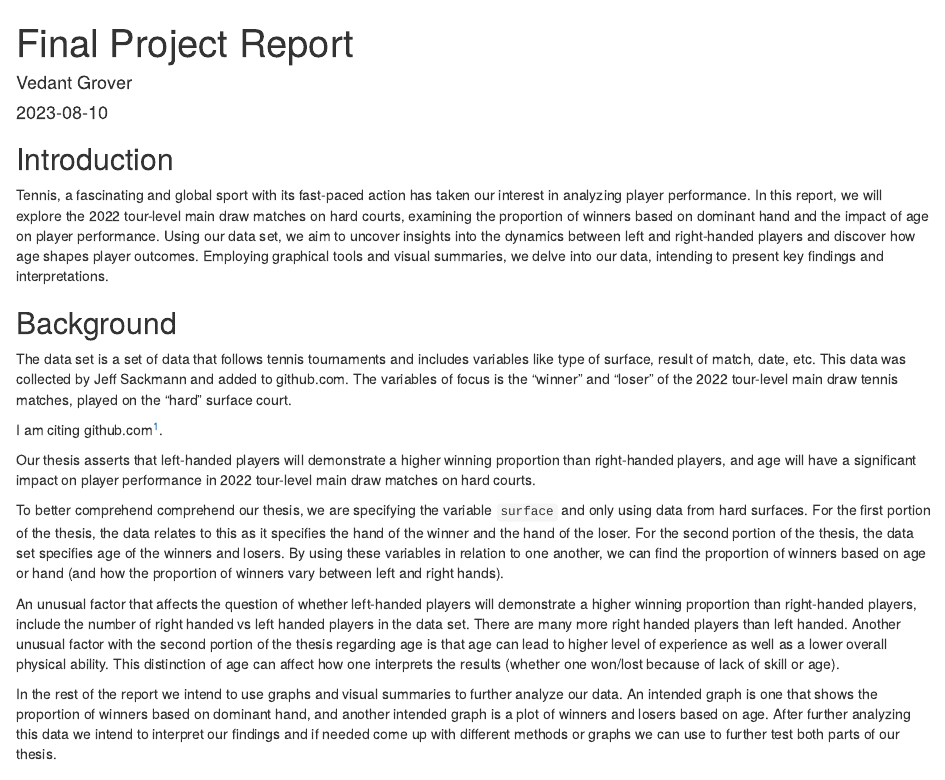
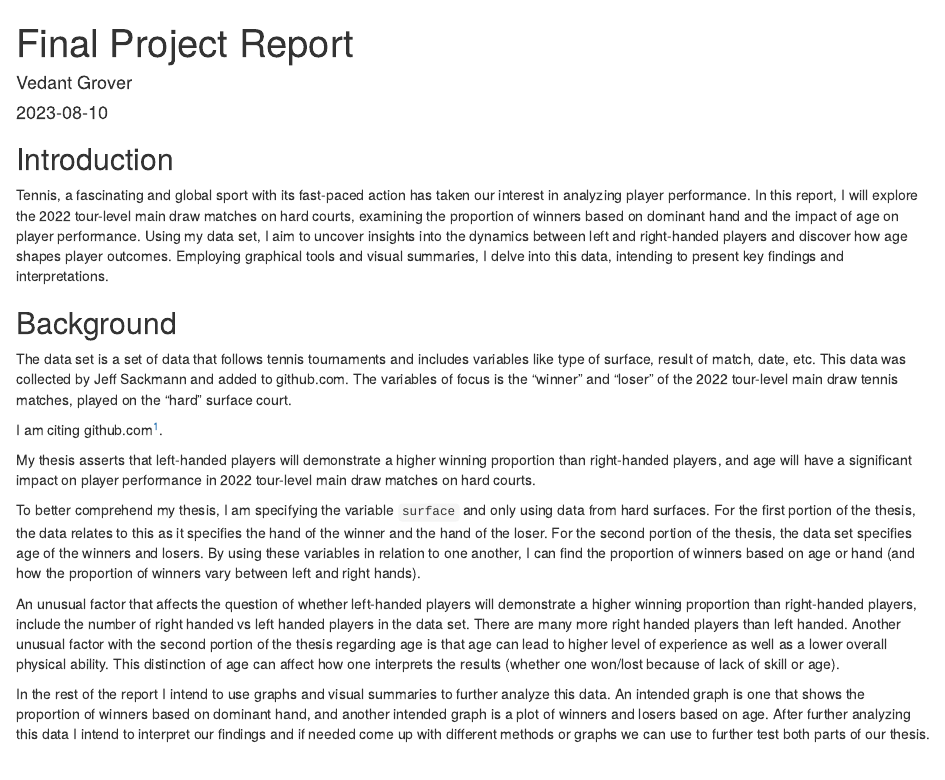
Before and after one commit to vgrover2/Tennis-Tournaments, an R Markdown document (final_project_report.Rmd): the page in a window 1100 px wide, from its top. Rendered offline with R 4.5, knitr and Pandoc, with nearby package versions; some code elsewhere in the file could not run offline.

Commit message:
Update final_project_report.Rmd

```diff
--- a/final_project_report.Rmd
+++ b/final_project_report.Rmd
@@ -14,9 +14,9 @@ source("../scripts/ggprob.R")
 
 ## Introduction
 
-Tennis, a fascinating and global sport with its fast-paced action has taken our interest in analyzing player performance. In this report, we will explore the 2022 tour-level main draw matches on hard courts, examining the proportion of winners based on dominant hand and the impact of age on player performance.
-Using our data set, we aim to uncover insights into the dynamics between left and right-handed players and discover how age shapes player outcomes.
-Employing graphical tools and visual summaries, we delve into our data, intending to present key findings and interpretations.
+Tennis, a fascinating and global sport with its fast-paced action has taken our interest in analyzing player performance. In this report, I will explore the 2022 tour-level main draw matches on hard courts, examining the proportion of winners based on dominant hand and the impact of age on player performance.
+Using my data set, I aim to uncover insights into the dynamics between left and right-handed players and discover how age shapes player outcomes.
+Employing graphical tools and visual summaries, I delve into this data, intending to present key findings and interpretations.
 
 
 ## Background
@@ -25,13 +25,13 @@ The data set is a set of data that follows tennis tournaments and includes varia
 
 I am citing github.com^[https://github.com/JeffSackmann/tennis_atp/blob/master/atp_matches_2022.csv].
 
-Our thesis asserts that left-handed players will demonstrate a higher winning proportion than right-handed players, and age will have a significant impact on player performance in 2022 tour-level main draw matches on hard courts.
+My thesis asserts that left-handed players will demonstrate a higher winning proportion than right-handed players, and age will have a significant impact on player performance in 2022 tour-level main draw matches on hard courts.
 
-To better comprehend comprehend our thesis, we are specifying the variable `surface` and only using data from hard surfaces. For the first portion of the thesis, the data relates to this as it specifies the hand of the winner and the hand of the loser. For the second portion of the thesis, the data set specifies age of the winners and losers. By using these variables in relation to one another, we can find the proportion of winners based on age or hand (and how the proportion of winners vary between left and right hands).
+To better comprehend my thesis, I am specifying the variable `surface` and only using data from hard surfaces. For the first portion of the thesis, the data relates to this as it specifies the hand of the winner and the hand of the loser. For the second portion of the thesis, the data set specifies age of the winners and losers. By using these variables in relation to one another, I can find the proportion of winners based on age or hand (and how the proportion of winners vary between left and right hands).
 
 An unusual factor that affects the question of whether left-handed players will demonstrate a higher winning proportion than right-handed players, include the number of right handed vs left handed players in the data set. There are many more right handed players than left handed. Another unusual factor with the second portion of the thesis regarding age is that age can lead to higher level of experience as well as a lower overall physical ability. This distinction of age can affect how one interprets the results (whether one won/lost because of lack of skill or age).
 
-In the rest of the report we intend to use graphs and visual summaries to further analyze our data. An intended graph is one that shows the proportion of winners based on dominant hand, and another intended graph is a plot of winners and losers based on age. After further analyzing this data we intend to interpret our findings and if needed come up with different methods or graphs we can use to further test both parts of our thesis.
+In the rest of the report I intend to use graphs and visual summaries to further analyze this data. An intended graph is one that shows the proportion of winners based on dominant hand, and another intended graph is a plot of winners and losers based on age. After further analyzing this data I intend to interpret our findings and if needed come up with different methods or graphs we can use to further test both parts of our thesis.
 
 
 
```
